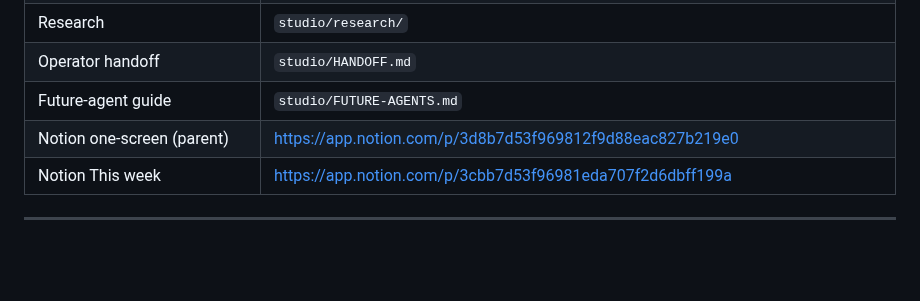
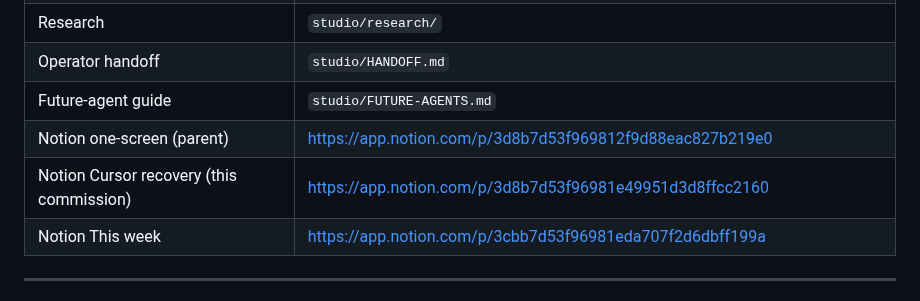
Before and after one commit to eyoitsmedean/Ai, a Markdown page: studio/CANONICAL-BRIEF.md, the part around the change. Rendered like a GitHub page; blank space fills up the shorter version.

Commit message:
Point the handoff at the Notion recovery child page
Co-authored-by: eyoitsmedean <eyoitsmedean@users.noreply.github.com>

```diff
--- a/studio/CANONICAL-BRIEF.md
+++ b/studio/CANONICAL-BRIEF.md
@@ -94,6 +94,7 @@ Opened this session from Dean’s Notion household. These are **not** this Curso
 | Operator handoff | `studio/HANDOFF.md` |
 | Future-agent guide | `studio/FUTURE-AGENTS.md` |
 | Notion one-screen (parent) | https://app.notion.com/p/3d8b7d53f969812f9d88eac827b219e0 |
+| Notion Cursor recovery (this commission) | https://app.notion.com/p/3d8b7d53f96981e49951d3d8ffcc2160 |
 | Notion This week | https://app.notion.com/p/3cbb7d53f96981eda707f2d6dbff199a |
 
 ---
```
